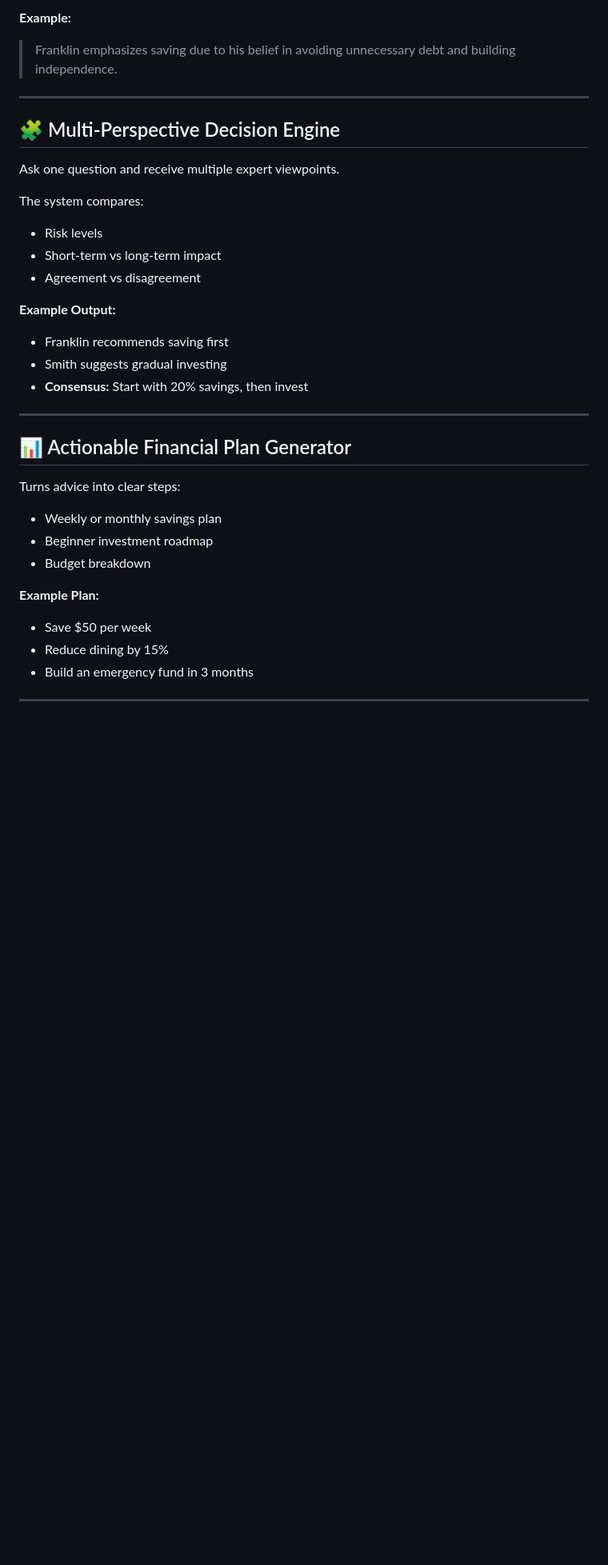
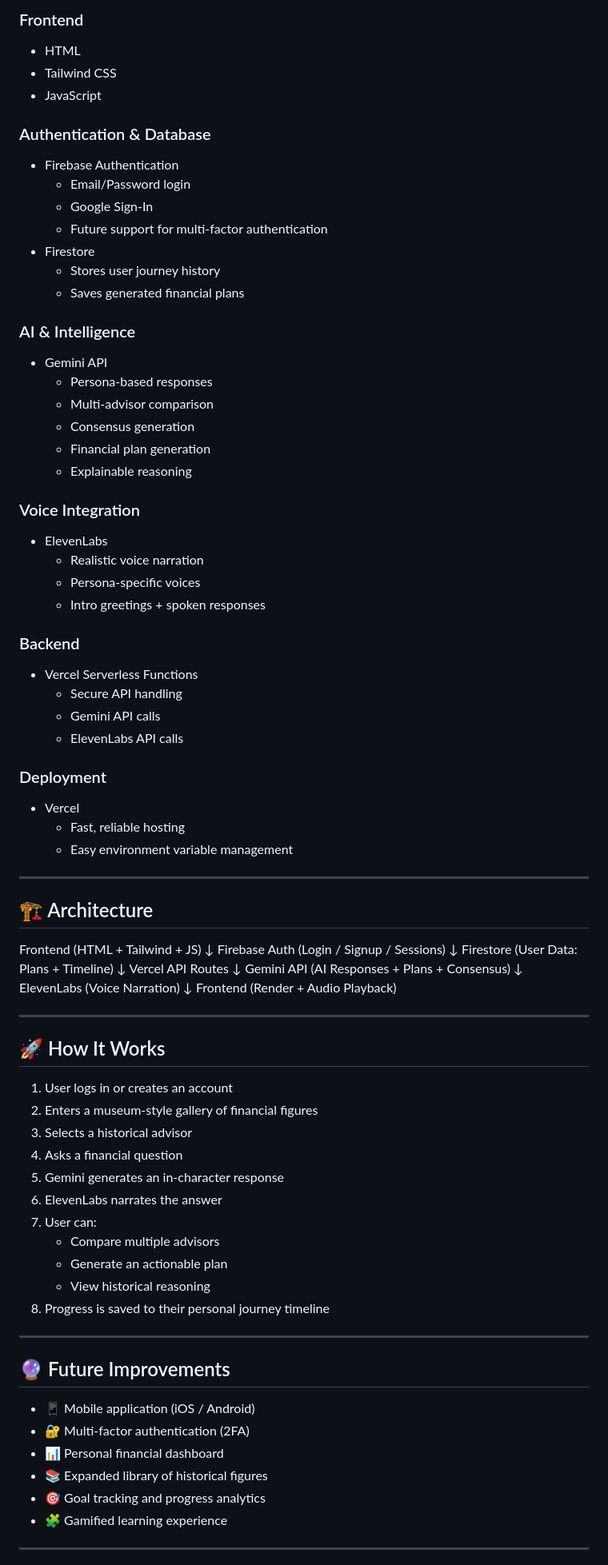
Before and after one commit to jan-tammy/WEHack2026, a Markdown page: README.md, the part around one of its changes. Shown at 80% size. Drawn GitHub-style; blank space fills up the shorter version.

Commit message:
Revise README with new project overview and features
Updated README to reflect project name and expanded features.

```diff
--- a/README.md
+++ b/README.md
@@ -39,37 +67,86 @@ Each figure has their own chatbot, voice narration, and financial philosophy.
 
-**Example:**
-> Franklin emphasizes saving due to his belief in avoiding unnecessary debt and building independence.
+### Frontend
+- HTML
+- Tailwind CSS
+- JavaScript
+
+### Authentication & Database
+- Firebase Authentication
+  - Email/Password login
+  - Google Sign-In
+  - Future support for multi-factor authentication
+- Firestore
+  - Stores user journey history
+  - Saves generated financial plans
+
+### AI & Intelligence
+- Gemini API
+  - Persona-based responses
+  - Multi-advisor comparison
+  - Consensus generation
+  - Financial plan generation
+  - Explainable reasoning
+
+### Voice Integration
+- ElevenLabs
+  - Realistic voice narration
+  - Persona-specific voices
+  - Intro greetings + spoken responses
+
+### Backend
+- Vercel Serverless Functions
+  - Secure API handling
+  - Gemini API calls
+  - ElevenLabs API calls
+
+### Deployment
+- Vercel
+  - Fast, reliable hosting
+  - Easy environment variable management
 
 ---
 
-## 🧩 Multi-Perspective Decision Engine
+## 🏗️ Architecture
 
-Ask one question and receive multiple expert viewpoints.
+Frontend (HTML + Tailwind + JS)
+↓
+Firebase Auth (Login / Signup / Sessions)
+↓
+Firestore (User Data: Plans + Timeline)
+↓
+Vercel API Routes
+↓
+Gemini API (AI Responses + Plans + Consensus)
+↓
+ElevenLabs (Voice Narration)
+↓
+Frontend (Render + Audio Playback)
 
-The system compares:
-- Risk levels
-- Short-term vs long-term impact
-- Agreement vs disagreement
+---
+## 🚀 How It Works
 
-**Example Output:**
-- Franklin recommends saving first
-- Smith suggests gradual investing
-- **Consensus:** Start with 20% savings, then invest
+1. User logs in or creates an account
+2. Enters a museum-style gallery of financial figures
+3. Selects a historical advisor
+4. Asks a financial question
+5. Gemini generates an in-character response
+6. ElevenLabs narrates the answer
+7. User can:
+   - Compare multiple advisors
+   - Generate an actionable plan
+   - View historical reasoning
+8. Progress is saved to their personal journey timeline
 
 ---
 
-## 📊 Actionable Financial Plan Generator
+## 🔮 Future Improvements
 
-Turns advice into clear steps:
-
-- Weekly or monthly savings plan
-- Beginner investment roadmap
-- Budget breakdown
-
-**Example Plan:**
-- Save $50 per week
-- Reduce dining by 15%
-- Build an emergency fund in 3 months
+- 📱 Mobile application (iOS / Android)
+- 🔐 Multi-factor authentication (2FA)
+- 📊 Personal financial dashboard
+- 📚 Expanded library of historical figures
+- 🎯 Goal tracking and progress analytics
+- 🧩 Gamified learning experience
 
 ---
 
```
Also changed, not shown: other parts of README.md (+61 -92 lines).
